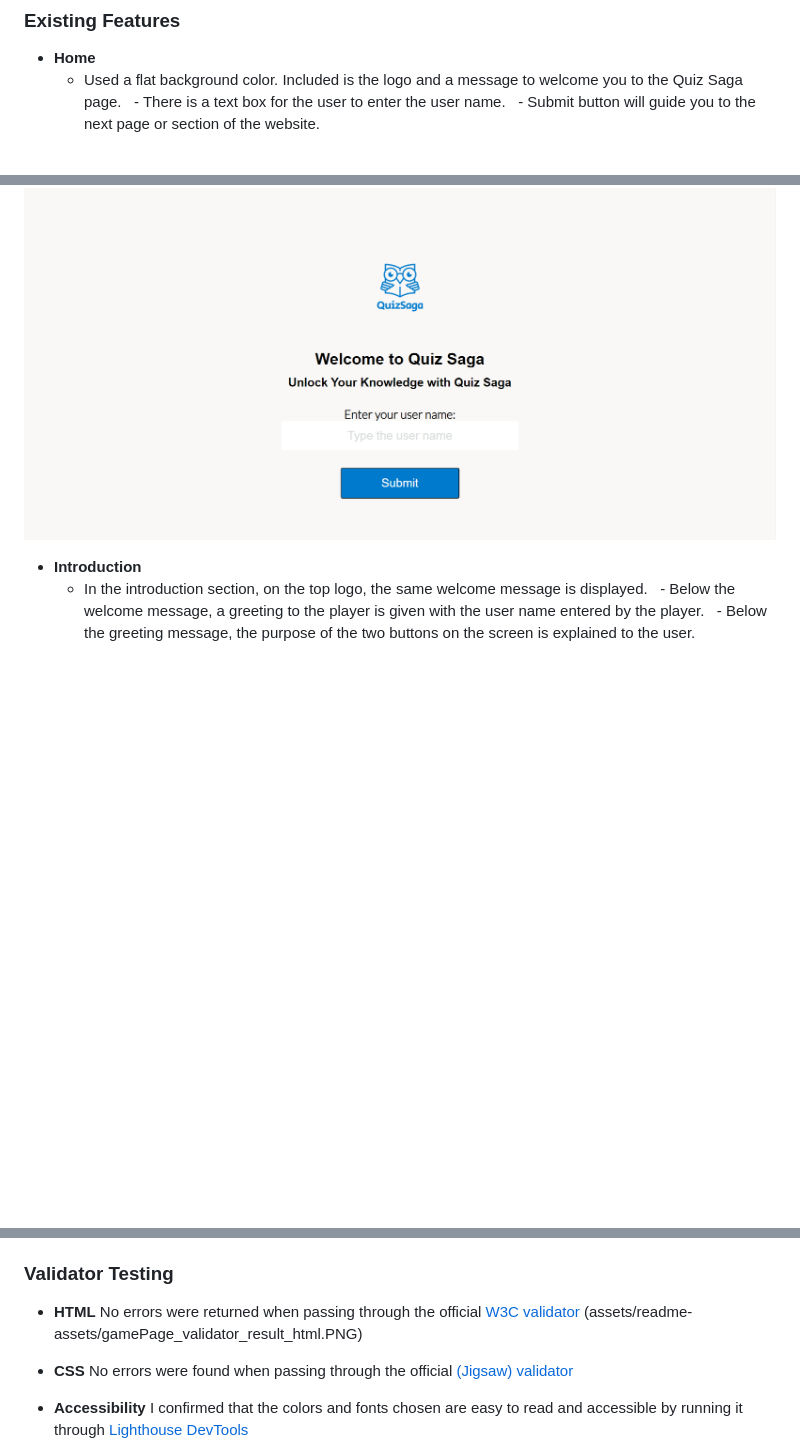
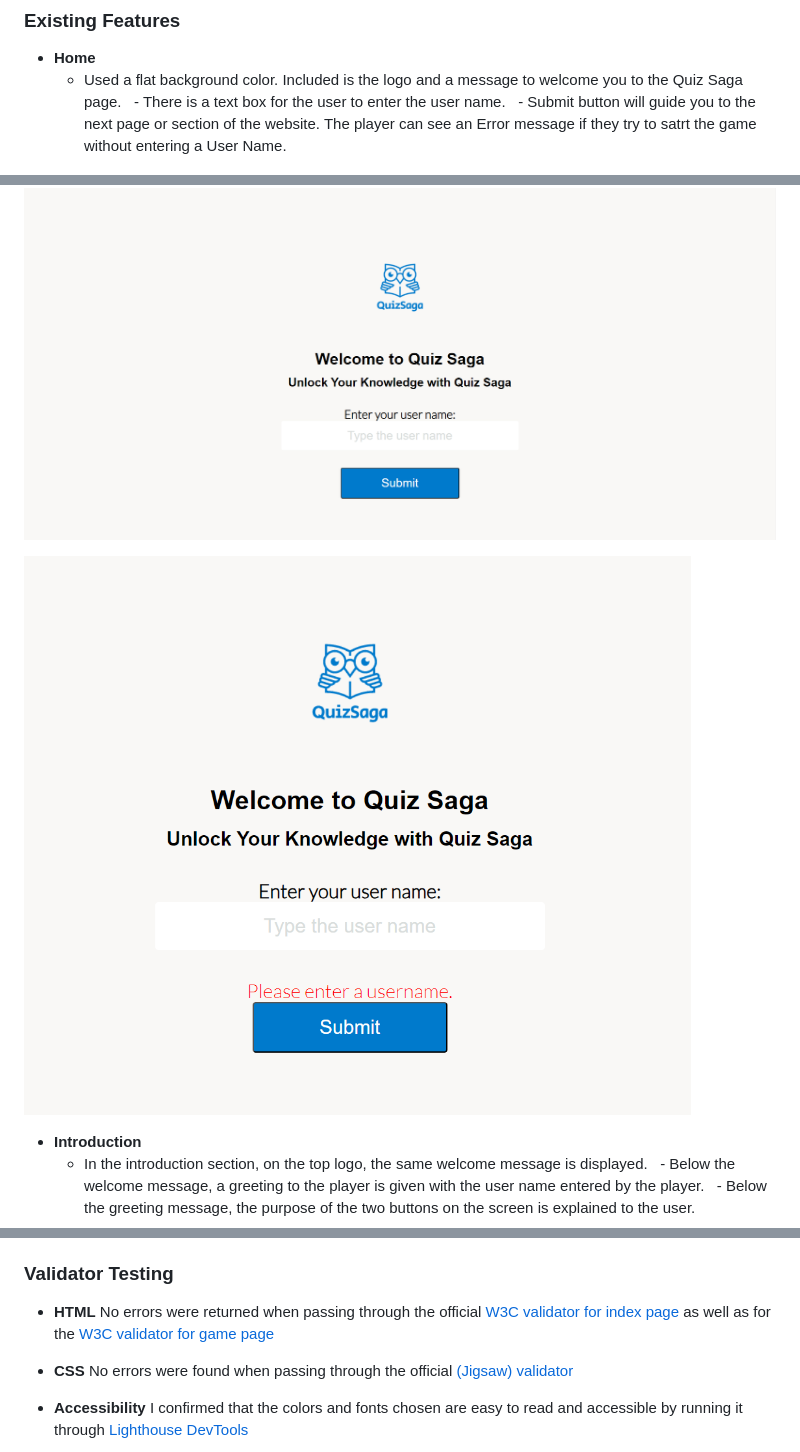
Before and after one commit to anjalee-kulasinghe/portfolio-project2-quiz-saga, a Markdown page: README.md, 3 parts joined by grey strips. Rendered like a GitHub page; pictures changed too: assets/readme-assets/errorMessage.PNG (added); blank space fills up the shorter version.

```diff
--- a/README.md
+++ b/README.md
@@ -97,9 +97,11 @@ _Main color palette_
 * **Home**
   - Used a flat background color. Included is the logo and a message to welcome you to the Quiz Saga page.
   - There is a text box for the user to enter the user name.
-  - Submit button will guide you to the next page or section of the website.
+  - Submit button will guide you to the next page or section of the website. The player can see an Error message if they try to satrt the game without entering a User Name.
 
 ![home_section](assets/readme-assets/Home-section.PNG)
+
+![error_message](assets/readme-assets/errorMessage.PNG)
 
 
 * **Introduction**
@@ -162,8 +164,7 @@ In the future,
 
 ### Validator Testing
 * **HTML**
-  No errors were returned when passing through the official [W3C validator](assets/readme-assets/indexPage_validator_result_html.PNG)
-  (assets/readme-assets/gamePage_validator_result_html.PNG)
+  No errors were returned when passing through the official [W3C validator for index page](assets/readme-assets/indexPage_validator_result_html.PNG) as well as for the [W3C validator for game page](assets/readme-assets/gamePage_validator_result_html.PNG)
 
 * **CSS**
   No errors were found when passing through the official [(Jigsaw) validator](assets/readme-assets/css-validator_result.PNG)
```
Also changed, not shown: other parts of README.md (+1 -1 lines).
